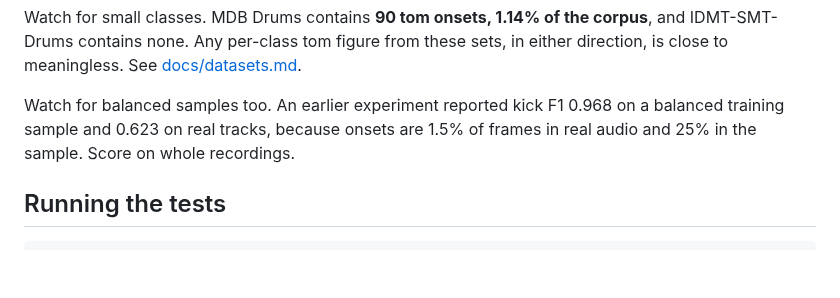
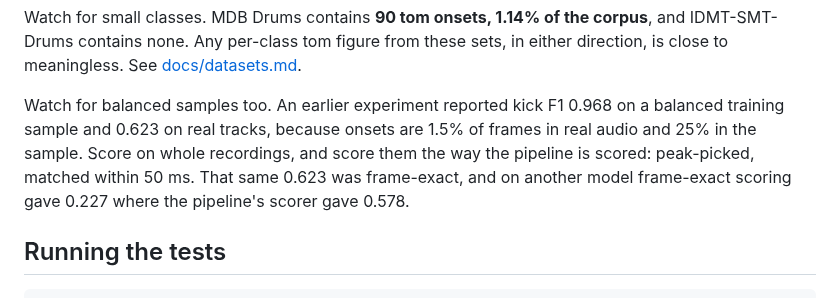
Before and after one commit to miraer/drum2midi, a Markdown page: CONTRIBUTING.md, the part around the change. Drawn GitHub-style; blank space fills up the shorter version.

```diff
--- a/CONTRIBUTING.md
+++ b/CONTRIBUTING.md
@@ -31,7 +31,9 @@ direction, is close to meaningless. See [docs/datasets.md](docs/datasets.md).
 
 Watch for balanced samples too. An earlier experiment reported kick F1 0.968 on a
 balanced training sample and 0.623 on real tracks, because onsets are 1.5% of frames in
-real audio and 25% in the sample. Score on whole recordings.
+real audio and 25% in the sample. Score on whole recordings, and score them the way the
+pipeline is scored: peak-picked, matched within 50 ms. That same 0.623 was frame-exact,
+and on another model frame-exact scoring gave 0.227 where the pipeline's scorer gave 0.578.
 
 ## Running the tests
 
```
Also changed, not shown: README.md (+60 -16 lines), ROADMAP.md (+1 -1 lines), docs/architecture.png, 3 other files.
